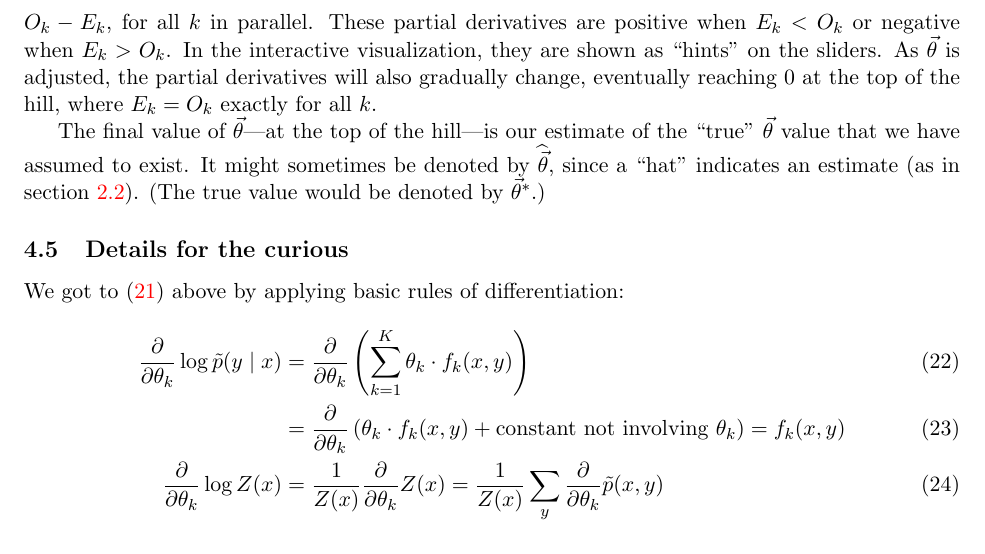
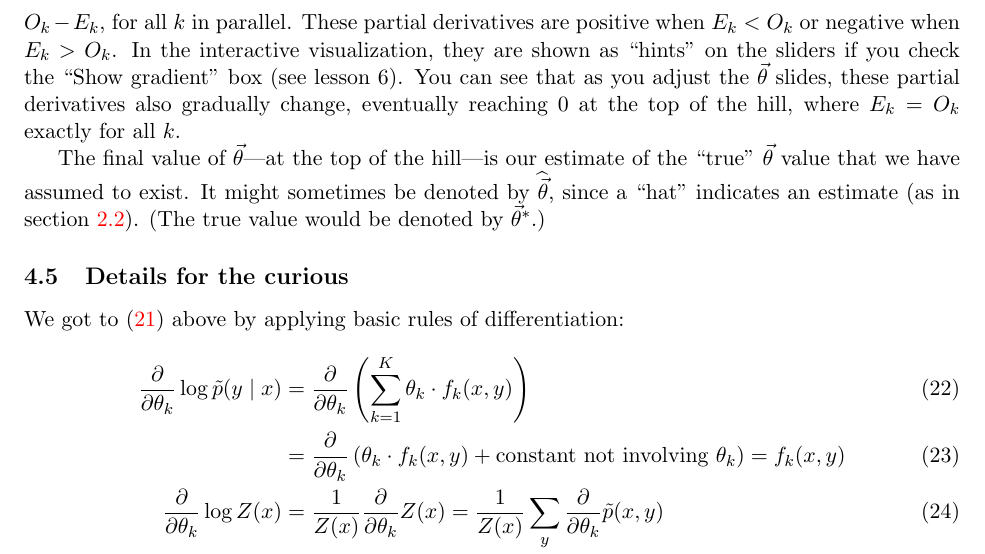
Before and after one commit to fmof/loglin, a LaTeX document (tex/formulas.tex): part of page 8 of 13, cut so that both start at the same text. Compiled offline with pdfLaTeX.

Commit message:
mentioned gradients shown as hints

```diff
--- a/tex/formulas.tex
+++ b/tex/formulas.tex
@@ -560,8 +560,9 @@ simple function maximization algorithm that increases $\theta_k$ at a
 rate proportional to $\diffk F(\vtheta)=O_k-E_k$, for all $k$ in parallel.
 These partial derivatives are positive when $E_k < O_k$ or negative
 when $E_k > O_k$.  In the interactive visualization, they are shown
-as ``hints'' on the sliders.  As $\vtheta$ is adjusted, the partial derivatives
-will also gradually change, eventually reaching 0 at the top of the hill, where
+as ``hints'' on the sliders if you check the ``Show gradient'' box (see lesson 6).
+You can see that as you adjust the $\vtheta$ slides, these partial derivatives
+also gradually change, eventually reaching 0 at the top of the hill, where
 $E_k=O_k$ exactly for all $k$.
 
 The final value of $\vtheta$---at the top of the hill---is our estimate of the ``true''
```
